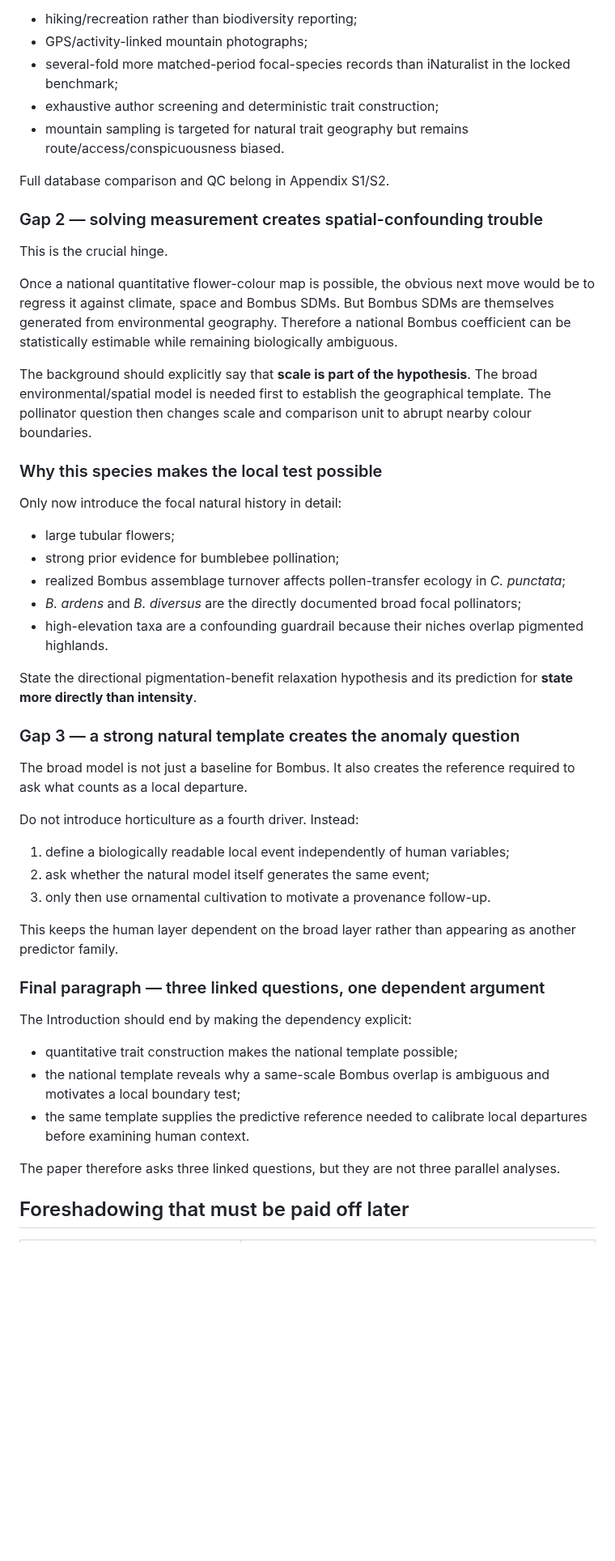
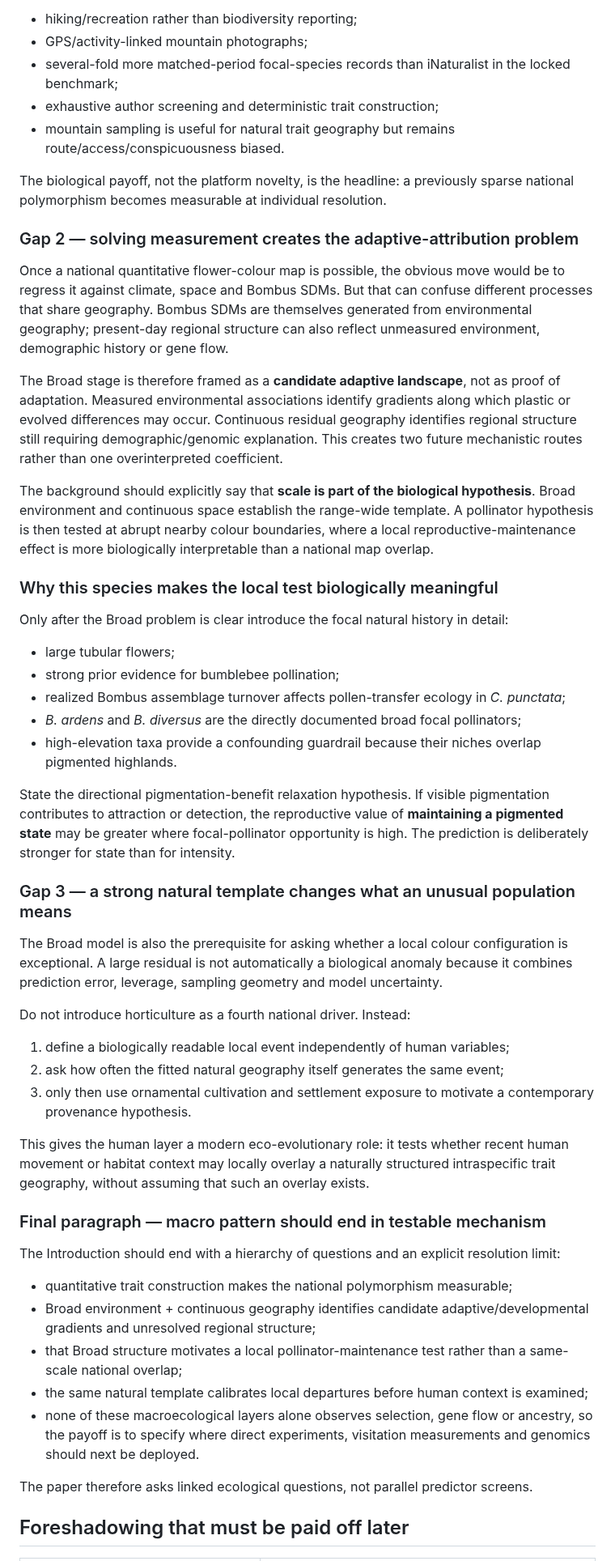
Before and after one commit to zuizui0223/hotarubukuro, a Markdown page: submission/jbi/JBI_background_architecture.md, the part around one of its changes. Shown at 81% size. GitHub-like rendering; blank space fills up the shorter version.

Commit message:
Refocus background architecture on adaptive polymorphism

```diff
--- a/submission/jbi/JBI_background_architecture.md
+++ b/submission/jbi/JBI_background_architecture.md
@@ -42,51 +49,53 @@ Main-text YAMAP claims:
 - GPS/activity-linked mountain photographs;
 - several-fold more matched-period focal-species records than iNaturalist in the locked benchmark;
 - exhaustive author screening and deterministic trait construction;
-- mountain sampling is targeted for natural trait geography but remains route/access/conspicuousness biased.
+- mountain sampling is useful for natural trait geography but remains route/access/conspicuousness biased.
 
-Full database comparison and QC belong in Appendix S1/S2.
+The biological payoff, not the platform novelty, is the headline: a previously sparse national polymorphism becomes measurable at individual resolution.
 
-### Gap 2 — solving measurement creates spatial-confounding trouble
+### Gap 2 — solving measurement creates the adaptive-attribution problem
 
-This is the crucial hinge.
+Once a national quantitative flower-colour map is possible, the obvious move would be to regress it against climate, space and Bombus SDMs. But that can confuse different processes that share geography. Bombus SDMs are themselves generated from environmental geography; present-day regional structure can also reflect unmeasured environment, demographic history or gene flow.
 
-Once a national quantitative flower-colour map is possible, the obvious next move would be to regress it against climate, space and Bombus SDMs. But Bombus SDMs are themselves generated from environmental geography. Therefore a national Bombus coefficient can be statistically estimable while remaining biologically ambiguous.
+The Broad stage is therefore framed as a **candidate adaptive landscape**, not as proof of adaptation. Measured environmental associations identify gradients along which plastic or evolved differences may occur. Continuous residual geography identifies regional structure still requiring demographic/genomic explanation. This creates two future mechanistic routes rather than one overinterpreted coefficient.
 
-The background should explicitly say that **scale is part of the hypothesis**. The broad environmental/spatial model is needed first to establish the geographical template. The pollinator question then changes scale and comparison unit to abrupt nearby colour boundaries.
+The background should explicitly say that **scale is part of the biological hypothesis**. Broad environment and continuous space establish the range-wide template. A pollinator hypothesis is then tested at abrupt nearby colour boundaries, where a local reproductive-maintenance effect is more biologically interpretable than a national map overlap.
 
-### Why this species makes the local test possible
+### Why this species makes the local test biologically meaningful
 
-Only now introduce the focal natural history in detail:
+Only after the Broad problem is clear introduce the focal natural history in detail:
 
 - large tubular flowers;
 - strong prior evidence for bumblebee pollination;
 - realized Bombus assemblage turnover affects pollen-transfer ecology in *C. punctata*;
 - *B. ardens* and *B. diversus* are the directly documented broad focal pollinators;
-- high-elevation taxa are a confounding guardrail because their niches overlap pigmented highlands.
+- high-elevation taxa provide a confounding guardrail because their niches overlap pigmented highlands.
 
-State the directional pigmentation-benefit relaxation hypothesis and its prediction for **state more directly than intensity**.
+State the directional pigmentation-benefit relaxation hypothesis. If visible pigmentation contributes to attraction or detection, the reproductive value of **maintaining a pigmented state** may be greater where focal-pollinator opportunity is high. The prediction is deliberately stronger for state than for intensity.
 
-### Gap 3 — a strong natural template creates the anomaly question
+### Gap 3 — a strong natural template changes what an unusual population means
 
-The broad model is not just a baseline for Bombus. It also creates the reference required to ask what counts as a local departure.
+The Broad model is also the prerequisite for asking whether a local colour configuration is exceptional. A large residual is not automatically a biological anomaly because it combines prediction error, leverage, sampling geometry and model uncertainty.
 
-Do not introduce horticulture as a fourth driver. Instead:
+Do not introduce horticulture as a fourth national driver. Instead:
 
 1. define a biologically readable local event independently of human variables;
-2. ask whether the natural model itself generates the same event;
-3. only then use ornamental cultivation to motivate a provenance follow-up.
+2. ask how often the fitted natural geography itself generates the same event;
+3. only then use ornamental cultivation and settlement exposure to motivate a contemporary provenance hypothesis.
 
-This keeps the human layer dependent on the broad layer rather than appearing as another predictor family.
+This gives the human layer a modern eco-evolutionary role: it tests whether recent human movement or habitat context may locally overlay a naturally structured intraspecific trait geography, without assuming that such an overlay exists.
 
-### Final paragraph — three linked questions, one dependent argument
+### Final paragraph — macro pattern should end in testable mechanism
 
-The Introduction should end by making the dependency explicit:
+The Introduction should end with a hierarchy of questions and an explicit resolution limit:
 
-- quantitative trait construction makes the national template possible;
-- the national template reveals why a same-scale Bombus overlap is ambiguous and motivates a local boundary test;
-- the same template supplies the predictive reference needed to calibrate local departures before examining human context.
+- quantitative trait construction makes the national polymorphism measurable;
+- Broad environment + continuous geography identifies candidate adaptive/developmental gradients and unresolved regional structure;
+- that Broad structure motivates a local pollinator-maintenance test rather than a same-scale national overlap;
+- the same natural template calibrates local departures before human context is examined;
+- none of these macroecological layers alone observes selection, gene flow or ancestry, so the payoff is to specify where direct experiments, visitation measurements and genomics should next be deployed.
 
-The paper therefore asks three linked questions, but they are not three parallel analyses.
+The paper therefore asks linked ecological questions, not parallel predictor screens.
 
 ## Foreshadowing that must be paid off later
 
```
Also changed, not shown: other parts of submission/jbi/JBI_background_architecture.md (+34 -23 lines).
